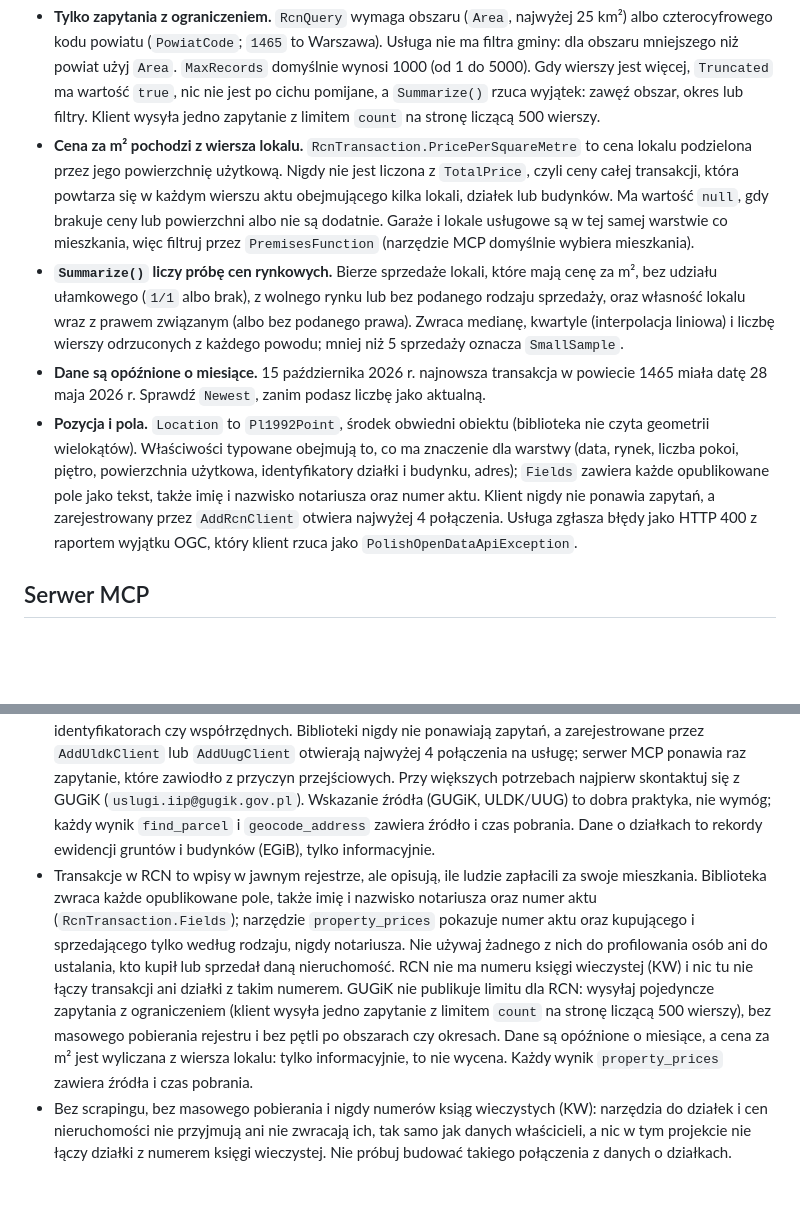
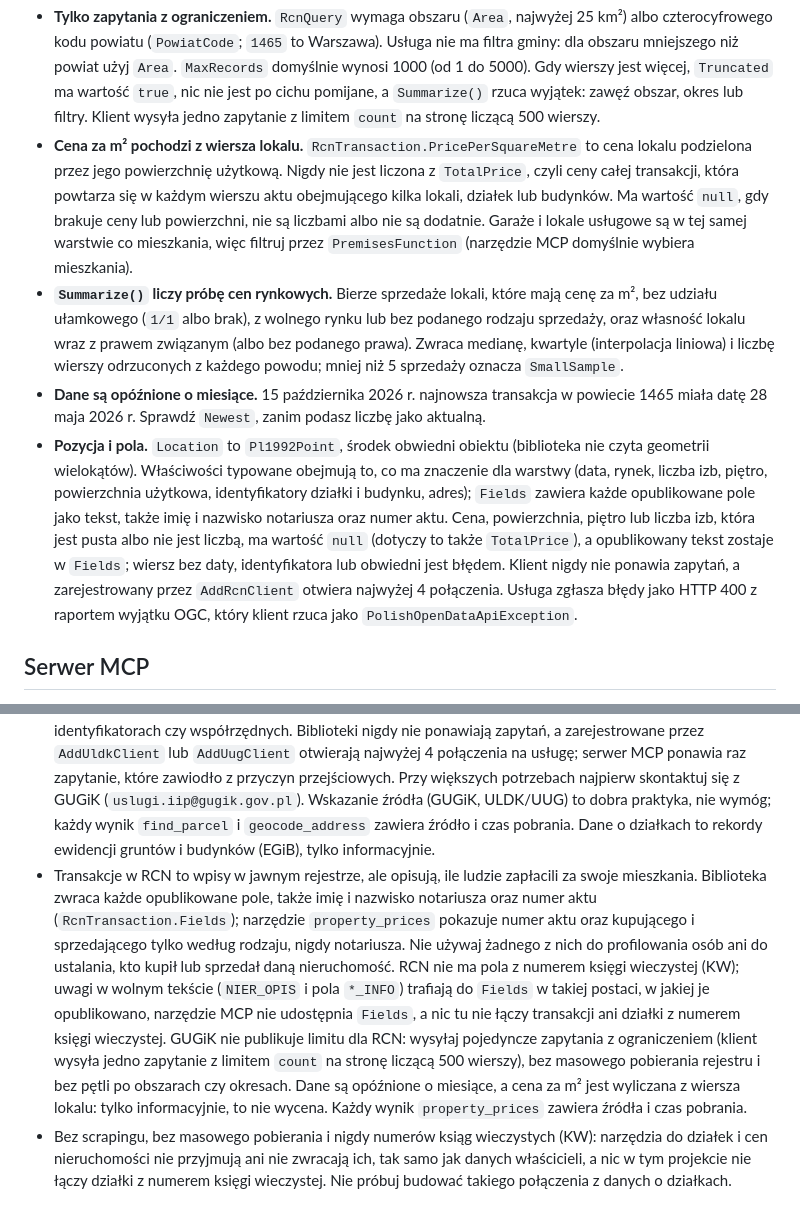
Before and after one commit to JacekSmi/PolishOpenData, a Markdown page: README.pl.md, 2 parts joined by grey strips. Drawn GitHub-style; blank space fills up the shorter version.

````diff
--- a/README.pl.md
+++ b/README.pl.md
@@ -216,10 +216,10 @@ Console.WriteLine($"{summary.Count} sprzedaży, mediana {summary.Median:N0} zł/
 ```
 
 - **Tylko zapytania z ograniczeniem.** `RcnQuery` wymaga obszaru (`Area`, najwyżej 25 km²) albo czterocyfrowego kodu powiatu (`PowiatCode`; `1465` to Warszawa). Usługa nie ma filtra gminy: dla obszaru mniejszego niż powiat użyj `Area`. `MaxRecords` domyślnie wynosi 1000 (od 1 do 5000). Gdy wierszy jest więcej, `Truncated` ma wartość `true`, nic nie jest po cichu pomijane, a `Summarize()` rzuca wyjątek: zawęź obszar, okres lub filtry. Klient wysyła jedno zapytanie z limitem `count` na stronę liczącą 500 wierszy.
-- **Cena za m² pochodzi z wiersza lokalu.** `RcnTransaction.PricePerSquareMetre` to cena lokalu podzielona przez jego powierzchnię użytkową. Nigdy nie jest liczona z `TotalPrice`, czyli ceny całej transakcji, która powtarza się w każdym wierszu aktu obejmującego kilka lokali, działek lub budynków. Ma wartość `null`, gdy brakuje ceny lub powierzchni albo nie są dodatnie. Garaże i lokale usługowe są w tej samej warstwie co mieszkania, więc filtruj przez `PremisesFunction` (narzędzie MCP domyślnie wybiera mieszkania).
+- **Cena za m² pochodzi z wiersza lokalu.** `RcnTransaction.PricePerSquareMetre` to cena lokalu podzielona przez jego powierzchnię użytkową. Nigdy nie jest liczona z `TotalPrice`, czyli ceny całej transakcji, która powtarza się w każdym wierszu aktu obejmującego kilka lokali, działek lub budynków. Ma wartość `null`, gdy brakuje ceny lub powierzchni, nie są liczbami albo nie są dodatnie. Garaże i lokale usługowe są w tej samej warstwie co mieszkania, więc filtruj przez `PremisesFunction` (narzędzie MCP domyślnie wybiera mieszkania).
 - **`Summarize()` liczy próbę cen rynkowych.** Bierze sprzedaże lokali, które mają cenę za m², bez udziału ułamkowego (`1/1` albo brak), z wolnego rynku lub bez podanego rodzaju sprzedaży, oraz własność lokalu wraz z prawem związanym (albo bez podanego prawa). Zwraca medianę, kwartyle (interpolacja liniowa) i liczbę wierszy odrzuconych z każdego powodu; mniej niż 5 sprzedaży oznacza `SmallSample`.
 - **Dane są opóźnione o miesiące.** 15 października 2026 r. najnowsza transakcja w powiecie 1465 miała datę 28 maja 2026 r. Sprawdź `Newest`, zanim podasz liczbę jako aktualną.
-- **Pozycja i pola.** `Location` to `Pl1992Point`, środek obwiedni obiektu (biblioteka nie czyta geometrii wielokątów). Właściwości typowane obejmują to, co ma znaczenie dla warstwy (data, rynek, liczba pokoi, piętro, powierzchnia użytkowa, identyfikatory działki i budynku, adres); `Fields` zawiera każde opublikowane pole jako tekst, także imię i nazwisko notariusza oraz numer aktu. Klient nigdy nie ponawia zapytań, a zarejestrowany przez `AddRcnClient` otwiera najwyżej 4 połączenia. Usługa zgłasza błędy jako HTTP 400 z raportem wyjątku OGC, który klient rzuca jako `PolishOpenDataApiException`.
+- **Pozycja i pola.** `Location` to `Pl1992Point`, środek obwiedni obiektu (biblioteka nie czyta geometrii wielokątów). Właściwości typowane obejmują to, co ma znaczenie dla warstwy (data, rynek, liczba izb, piętro, powierzchnia użytkowa, identyfikatory działki i budynku, adres); `Fields` zawiera każde opublikowane pole jako tekst, także imię i nazwisko notariusza oraz numer aktu. Cena, powierzchnia, piętro lub liczba izb, która jest pusta albo nie jest liczbą, ma wartość `null` (dotyczy to także `TotalPrice`), a opublikowany tekst zostaje w `Fields`; wiersz bez daty, identyfikatora lub obwiedni jest błędem. Klient nigdy nie ponawia zapytań, a zarejestrowany przez `AddRcnClient` otwiera najwyżej 4 połączenia. Usługa zgłasza błędy jako HTTP 400 z raportem wyjątku OGC, który klient rzuca jako `PolishOpenDataApiException`.
 
 ## Serwer MCP
 
@@ -250,7 +250,7 @@ Narzędzia: `lookup_company` (dane firmy po NIP/REGON/KRS), `check_vat_bank_acco
 - Biblioteka REGON zwraca dane tak, jak zostały opublikowane. Firma przedsiębiorcy jednoosobowego jest z mocy prawa jego imieniem i nazwiskiem, a adres może być adresem zamieszkania; GUS nie publikuje numerów PESEL. Instrukcja mówi, że numery telefonu i faksu przedsiębiorców jednoosobowych nie są przekazywane osobom trzecim; czy tak jest dziś dla każdego pola, nie sprawdzono, a w grudniu 2026 r. zmienia się prawo, więc sprawdź, co zapisujesz (`RegonDetails.Fields` zawiera każde pole, które przysłał GUS). Nazwy mogą zawierać HTML lub fragmenty podobne do SQL (GUS przed tym ostrzega): traktuj je jako dane niezaufane.
 - Podawaj źródło i czas danych z REGON: `RegonResult` zawiera środowisko (`Production` albo `Test`), czas pobrania oraz, po wywołaniu `GetDataDateAsync`, datę danych. GUS prosi tych, którzy wykorzystują jego dane ponownie, o wskazanie źródła i czasu oraz o informację, że dane zostały przetworzone.
 - GUGiK nie publikuje warunków korzystania, limitu zapytań ani wymogu wskazania źródła dla ULDK i UUG, ale blokuje adresy IP, z których idzie bardzo wiele zapytań (progu nie podano). Używaj ich do pojedynczych wyszukiwań: bez masowego pobierania działek i adresów, bez równoległego zalewania usługi, bez pętli po identyfikatorach czy współrzędnych. Biblioteki nigdy nie ponawiają zapytań, a zarejestrowane przez `AddUldkClient` lub `AddUugClient` otwierają najwyżej 4 połączenia na usługę; serwer MCP ponawia raz zapytanie, które zawiodło z przyczyn przejściowych. Przy większych potrzebach najpierw skontaktuj się z GUGiK (`uslugi.iip@gugik.gov.pl`). Wskazanie źródła (GUGiK, ULDK/UUG) to dobra praktyka, nie wymóg; każdy wynik `find_parcel` i `geocode_address` zawiera źródło i czas pobrania. Dane o działkach to rekordy ewidencji gruntów i budynków (EGiB), tylko informacyjnie.
-- Transakcje w RCN to wpisy w jawnym rejestrze, ale opisują, ile ludzie zapłacili za swoje mieszkania. Biblioteka zwraca każde opublikowane pole, także imię i nazwisko notariusza oraz numer aktu (`RcnTransaction.Fields`); narzędzie `property_prices` pokazuje numer aktu oraz kupującego i sprzedającego tylko według rodzaju, nigdy notariusza. Nie używaj żadnego z nich do profilowania osób ani do ustalania, kto kupił lub sprzedał daną nieruchomość. RCN nie ma numeru księgi wieczystej (KW) i nic tu nie łączy transakcji ani działki z takim numerem. GUGiK nie publikuje limitu dla RCN: wysyłaj pojedyncze zapytania z ograniczeniem (klient wysyła jedno zapytanie z limitem `count` na stronę liczącą 500 wierszy), bez masowego pobierania rejestru i bez pętli po obszarach czy okresach. Dane są opóźnione o miesiące, a cena za m² jest wyliczana z wiersza lokalu: tylko informacyjnie, to nie wycena. Każdy wynik `property_prices` zawiera źródła i czas pobrania.
+- Transakcje w RCN to wpisy w jawnym rejestrze, ale opisują, ile ludzie zapłacili za swoje mieszkania. Biblioteka zwraca każde opublikowane pole, także imię i nazwisko notariusza oraz numer aktu (`RcnTransaction.Fields`); narzędzie `property_prices` pokazuje numer aktu oraz kupującego i sprzedającego tylko według rodzaju, nigdy notariusza. Nie używaj żadnego z nich do profilowania osób ani do ustalania, kto kupił lub sprzedał daną nieruchomość. RCN nie ma pola z numerem księgi wieczystej (KW); uwagi w wolnym tekście (`NIER_OPIS` i pola `*_INFO`) trafiają do `Fields` w takiej postaci, w jakiej je opublikowano, narzędzie MCP nie udostępnia `Fields`, a nic tu nie łączy transakcji ani działki z numerem księgi wieczystej. GUGiK nie publikuje limitu dla RCN: wysyłaj pojedyncze zapytania z ograniczeniem (klient wysyła jedno zapytanie z limitem `count` na stronę liczącą 500 wierszy), bez masowego pobierania rejestru i bez pętli po obszarach czy okresach. Dane są opóźnione o miesiące, a cena za m² jest wyliczana z wiersza lokalu: tylko informacyjnie, to nie wycena. Każdy wynik `property_prices` zawiera źródła i czas pobrania.
 - Bez scrapingu, bez masowego pobierania i nigdy numerów ksiąg wieczystych (KW): narzędzia do działek i cen nieruchomości nie przyjmują ani nie zwracają ich, tak samo jak danych właścicieli, a nic w tym projekcie nie łączy działki z numerem księgi wieczystej. Nie próbuj budować takiego połączenia z danych o działkach.
 
 ## Możliwe kolejne kroki
````
Also changed, not shown: README.md (+3 -3 lines).
